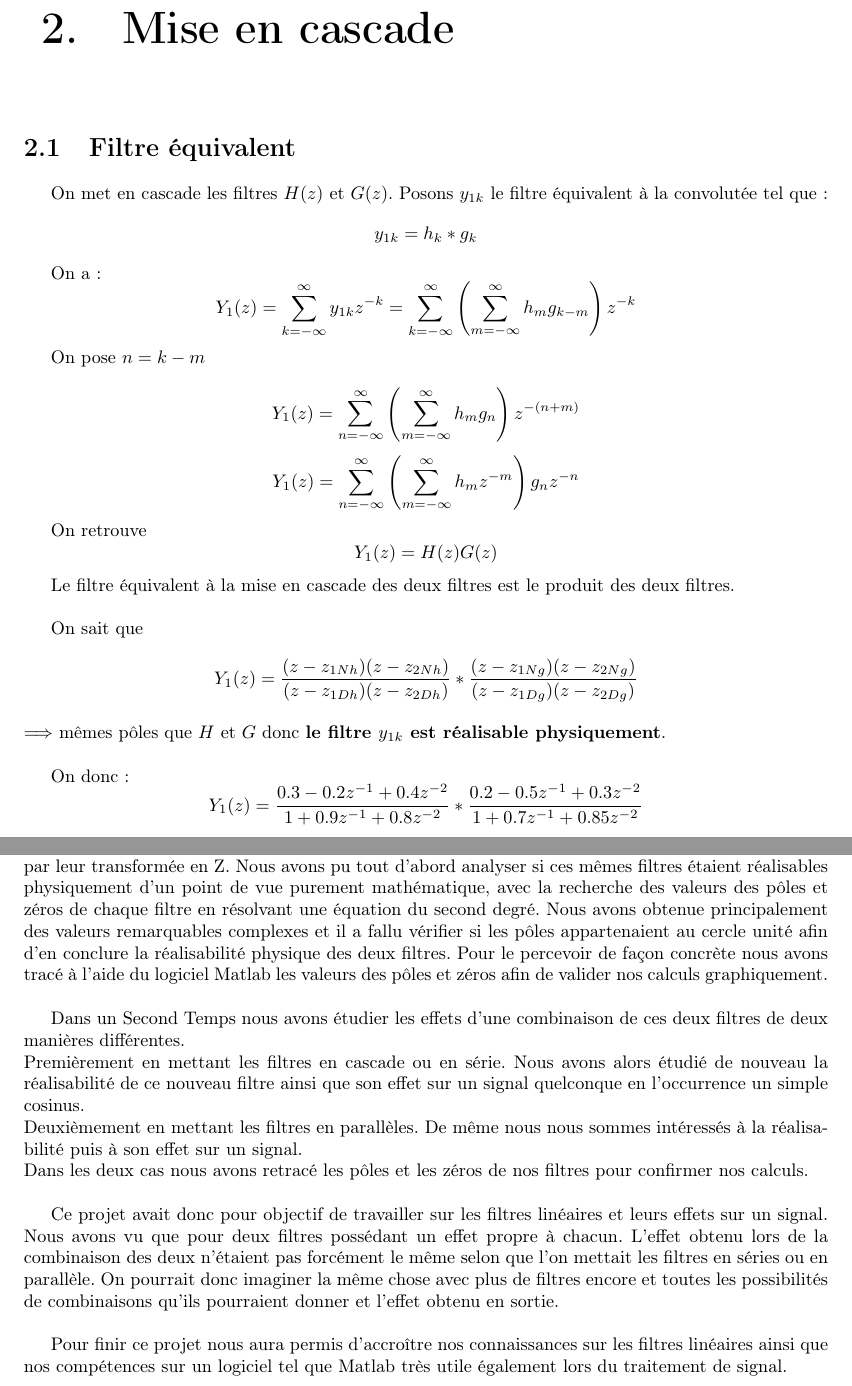
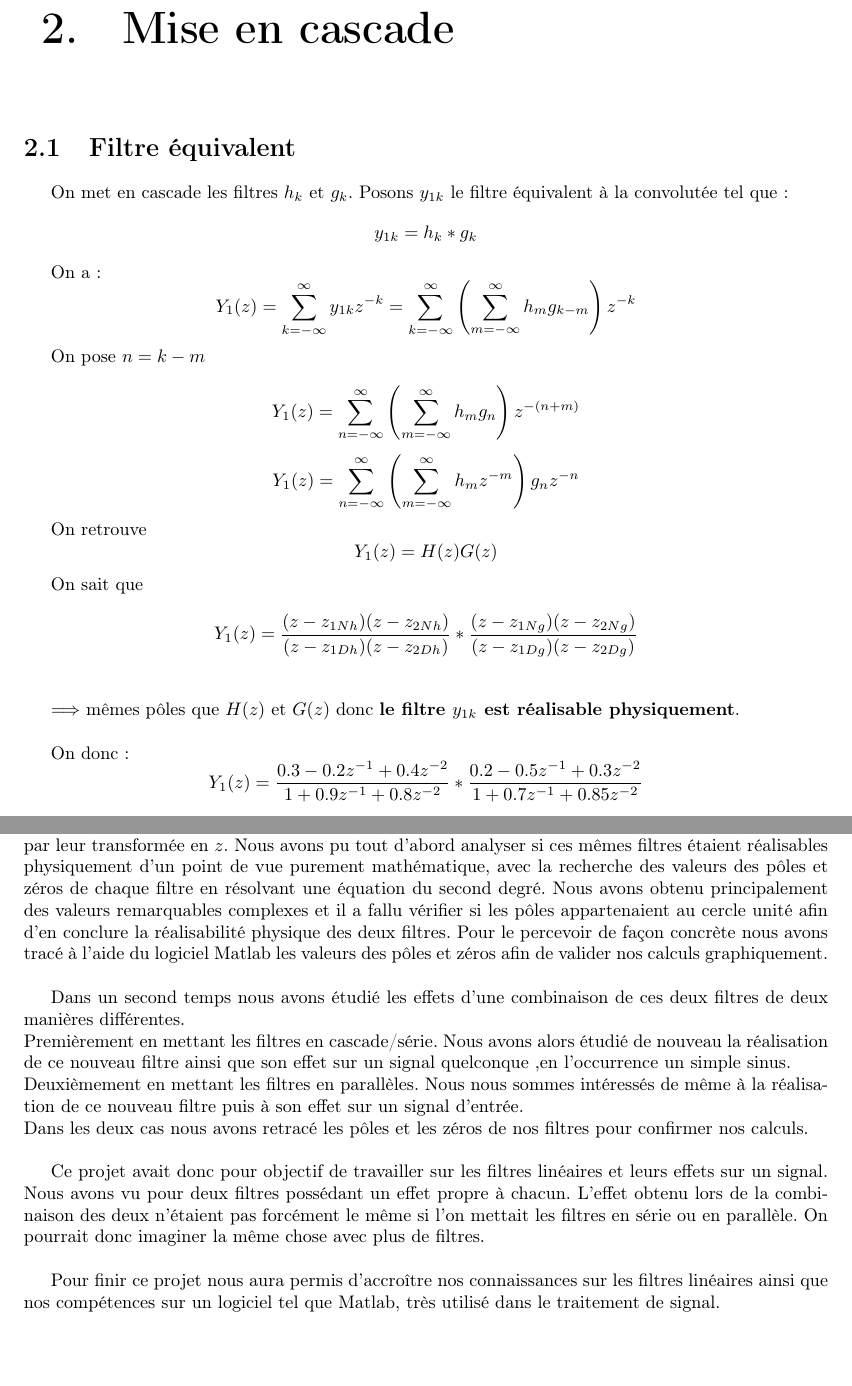
Before and after one commit to kgatel/Projet_msro_S6, a LaTeX document (Rapport/Rapport_RO.tex): two parts of pages 7 and 13 of 13, joined at a grey line, cut so that both start at the same text, the shorter picture padded with empty space. Compiled offline with pdfLaTeX.

Commit message:
Relecture et finalisation du projet

```diff
--- a/Rapport/Rapport_RO.tex
+++ b/Rapport/Rapport_RO.tex
@@ -266,7 +266,7 @@ Les deux filtres sont réalisables donc leur réponse en fréquence existe :\\
 
 \section{Filtre équivalent}
 
-On met en cascade les filtres $H(z)$ et $G(z)$. Posons $y_{1k}$ le filtre équivalent à la convolutée tel que :
+On met en cascade les filtres $h_k$ et $g_k$. Posons $y_{1k}$ le filtre équivalent à la convolutée tel que :
 $$y_{1k}=h_k*g_k$$
 
 On a :
@@ -280,11 +280,10 @@ $$ Y_1(z)=\sum_{n=-\infty}^{\infty}\left(\sum_{m=-\infty}^{\infty}h_mz^{-m}\righ
 On retrouve
 $$ Y_1(z)=H(z)G(z) $$
 
-Le filtre équivalent à la mise en cascade des deux filtres est le produit des deux filtres.\\
-
 On sait que \\
 $$ Y_1(z)= \frac{(z-z_{1Nh})(z-z_{2Nh})}{(z-z_{1Dh})(z-z_{2Dh})}*\frac{(z-z_{1Ng})(z-z_{2Ng})}{(z-z_{1Dg})(z-z_{2Dg})} $$\\
-$\Longrightarrow$ mêmes pôles que $H$ et $G$ donc \textbf{le filtre $y_{1k}$ est réalisable physiquement}.\\
+
+$\Longrightarrow$ mêmes pôles que $H(z)$ et $G(z)$ donc \textbf{le filtre $y_{1k}$ est réalisable physiquement}.\\
 
 On donc :
 $$Y_1(z)= \frac{0.3-0.2z^{-1}+0.4z^{-2}}{1+0.9z^{-1}+0.8z^{-2}}*\frac{0.2-0.5z^{-1}+0.3z^{-2}}{1+0.7z^{-1}+0.85z^{-2}} $$\\
@@ -384,19 +383,18 @@ De même mais cette fois pour la mise en parallèle des deux filtres. On crée u
 \chapter*{Conclusion}
 \addcontentsline{toc}{chapter}{Conclusion}
 
-Pour conclure, rappelons tout d'abord le sujet de ce projet. Nous avions deux filtres linéaires données par leur transformée en Z. Nous avons pu tout d'abord analyser si ces mêmes filtres étaient réalisables physiquement d'un point de vue purement mathématique, avec la recherche des valeurs des pôles et zéros de chaque filtre en résolvant une équation du second degré. Nous avons obtenue principalement des valeurs remarquables complexes et il a fallu vérifier si les pôles appartenaient au cercle unité afin d'en conclure la réalisabilité physique des deux filtres. Pour le percevoir de façon concrète nous avons tracé à l'aide du logiciel Matlab les valeurs des pôles et zéros afin de valider nos calculs graphiquement.\\
+Pour conclure, rappelons tout d'abord le sujet de ce projet. Nous avions deux filtres linéaires données par leur transformée en $z$. Nous avons pu tout d'abord analyser si ces mêmes filtres étaient réalisables physiquement d'un point de vue purement mathématique, avec la recherche des valeurs des pôles et zéros de chaque filtre en résolvant une équation du second degré. Nous avons obtenu principalement des valeurs remarquables complexes et il a fallu vérifier si les pôles appartenaient au cercle unité afin d'en conclure la réalisabilité physique des deux filtres. Pour le percevoir de façon concrète nous avons tracé à l'aide du logiciel Matlab les valeurs des pôles et zéros afin de valider nos calculs graphiquement.\\
 
 
-Dans un Second Temps nous avons étudier les effets d'une combinaison de ces deux filtres de deux manières différentes.\\
-Premièrement en mettant les filtres en cascade ou en série. Nous avons alors étudié de nouveau la réalisabilité de ce nouveau filtre ainsi que son effet sur un signal quelconque en l'occurrence un simple cosinus.\\
-Deuxièmement en mettant les filtres en parallèles. De même nous nous sommes intéressés   à la réalisabilité puis à son effet sur un signal.\\
+Dans un second temps nous avons étudié les effets d'une combinaison de ces deux filtres de deux manières différentes.\\
+Premièrement en mettant les filtres en cascade/série. Nous avons alors étudié de nouveau la réalisation de ce nouveau filtre ainsi que son effet sur un signal quelconque ,en l'occurrence un simple sinus.\\
+Deuxièmement en mettant les filtres en parallèles. Nous nous sommes intéressés de même à la réalisation de ce nouveau filtre puis à son effet sur un signal d'entrée.\\
 Dans les deux cas nous avons retracé les pôles et les zéros de nos filtres pour confirmer nos calculs.\\
 
 
-Ce projet avait donc pour objectif de travailler sur les filtres linéaires et leurs effets sur un signal. Nous avons vu que pour deux filtres possédant un effet propre à chacun. L'effet obtenu lors de la combinaison des deux n'étaient pas forcément le même selon que l'on mettait les filtres en séries ou en parallèle. On pourrait donc imaginer la même chose avec plus de filtres encore et toutes les possibilités de combinaisons qu'ils pourraient donner et l'effet obtenu en sortie.\\
+Ce projet avait donc pour objectif de travailler sur les filtres linéaires et leurs effets sur un signal. Nous avons vu pour deux filtres possédant un effet propre à chacun. L'effet obtenu lors de la combinaison des deux n'étaient pas forcément le même si l'on mettait les filtres en série ou en parallèle. On pourrait donc imaginer la même chose avec plus de filtres.\\
 
-
-Pour finir ce projet nous aura permis d'accroître nos connaissances sur les filtres linéaires ainsi que nos compétences sur un logiciel tel que Matlab très utile également lors du traitement de signal.
+Pour finir ce projet nous aura permis d'accroître nos connaissances sur les filtres linéaires ainsi que nos compétences sur un logiciel tel que Matlab, très utilisé dans le traitement de signal.
 
 
 \end{document}
```
Also changed, not shown: Rapport/Rapport_RO.pdf, Rapport/Rapport_RO.tex (10 more changed lines).
